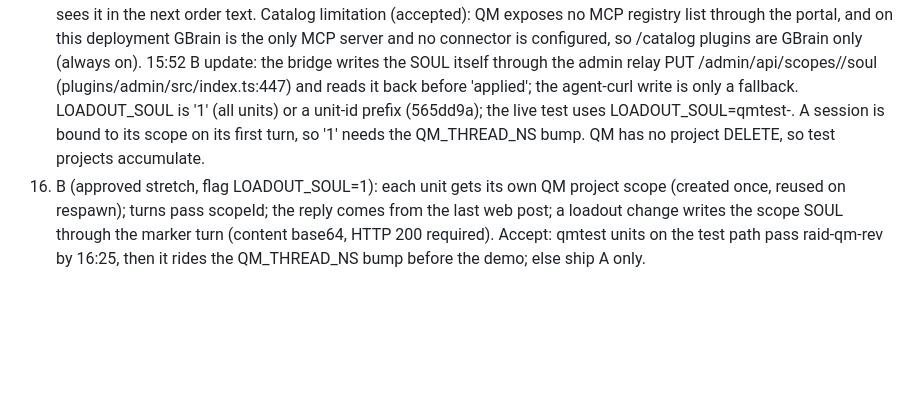
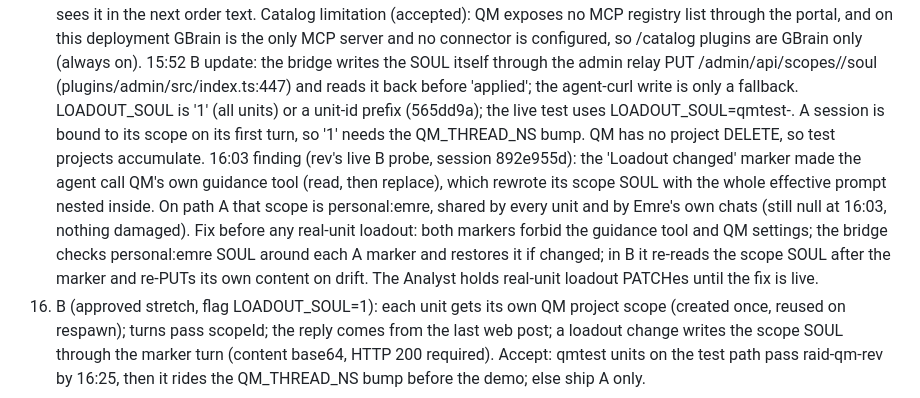
Before and after one commit to aemrebarut/qm-raid, a Markdown page: docs/lanes/qm-plan.md, the part around the change. Drawn GitHub-style; blank space fills up the shorter version.

Commit message:
raid-qm-plan: loadout marker triggers QM guidance writes, fix and hold
Co-Authored-By: Claude Opus 5.5 <noreply@anthropic.com>

```diff
--- a/docs/lanes/qm-plan.md
+++ b/docs/lanes/qm-plan.md
@@ -73,6 +73,7 @@ Probe B (15:37, /tmp/probe-b.ts): a fresh project, a turn that set its SOUL (HTT
 15. A (approved, due 16:15): GET /catalog (QM skills plus enabled MCP servers, 30 s cache, fixed fallback); PATCH /units/:id {team?, loadout?, model?, effort?} persisted; POST /units takes an optional loadout; a loadout change queues one 'Loadout changed' marker turn in the unit's stable conversation (no orderId, no terminal); every order restates standing orders and the loadout after the header. Accept: fake-QM tests, and bridge-smoke PATCHes a loadout and sees it in the next order text.
 Catalog limitation (accepted): QM exposes no MCP registry list through the portal, and on this deployment GBrain is the only MCP server and no connector is configured, so /catalog plugins are GBrain only (always on).
 15:52 B update: the bridge writes the SOUL itself through the admin relay PUT /admin/api/scopes/<scopeId>/soul (plugins/admin/src/index.ts:447) and reads it back before 'applied'; the agent-curl write is only a fallback. LOADOUT_SOUL is '1' (all units) or a unit-id prefix (565dd9a); the live test uses LOADOUT_SOUL=qmtest-. A session is bound to its scope on its first turn, so '1' needs the QM_THREAD_NS bump. QM has no project DELETE, so test projects accumulate.
+16:03 finding (rev's live B probe, session 892e955d): the 'Loadout changed' marker made the agent call QM's own guidance tool (read, then replace), which rewrote its scope SOUL with the whole effective prompt nested inside. On path A that scope is personal:emre, shared by every unit and by Emre's own chats (still null at 16:03, nothing damaged). Fix before any real-unit loadout: both markers forbid the guidance tool and QM settings; the bridge checks personal:emre SOUL around each A marker and restores it if changed; in B it re-reads the scope SOUL after the marker and re-PUTs its own content on drift. The Analyst holds real-unit loadout PATCHes until the fix is live.
 16. B (approved stretch, flag LOADOUT_SOUL=1): each unit gets its own QM project scope (created once, reused on respawn); turns pass scopeId; the reply comes from the last web post; a loadout change writes the scope SOUL through the marker turn (content base64, HTTP 200 required). Accept: qmtest units on the test path pass raid-qm-rev by 16:25, then it rides the QM_THREAD_NS bump before the demo; else ship A only.
 
 ## Reviewer checklist (raid-qm-rev)
```
